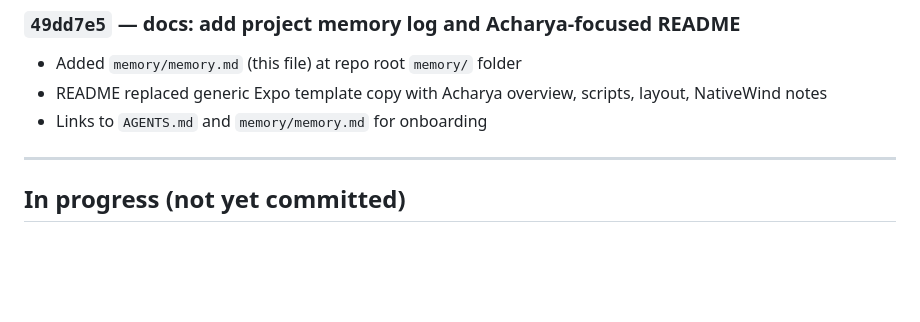
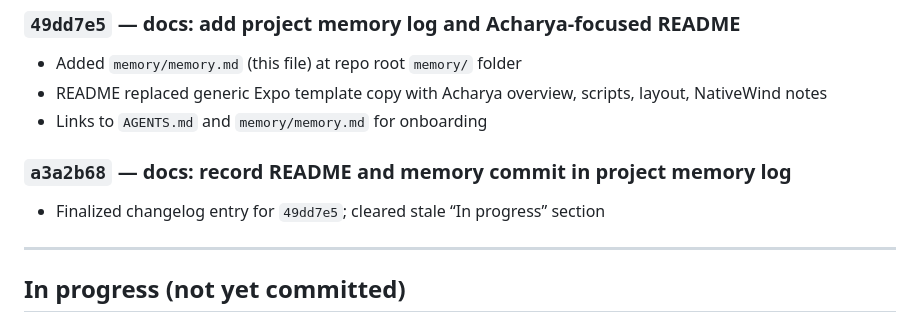
Before and after one commit to ANAMASGARD/Acharya-App-temp, a Markdown page: memory/memory.md, the part around the change. Drawn GitHub-style; blank space fills up the shorter version.

Commit message:
docs: log memory maintenance commit in project memory
Keep memory/memory.md in sync with the meta commit that finalized the changelog.

```diff
--- a/memory/memory.md
+++ b/memory/memory.md
@@ -50,6 +50,10 @@ _Items below will move into dated commit sections once committed._
 - README replaced generic Expo template copy with Acharya overview, scripts, layout, NativeWind notes
 - Links to `AGENTS.md` and `memory/memory.md` for onboarding
 
+### `a3a2b68` — docs: record README and memory commit in project memory log
+
+- Finalized changelog entry for `49dd7e5`; cleared stale “In progress” section
+
 ---
 
 ## In progress (not yet committed)
```
